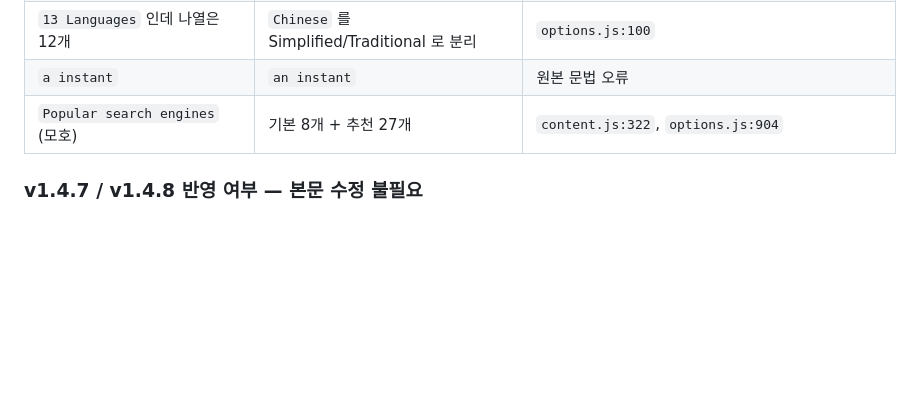
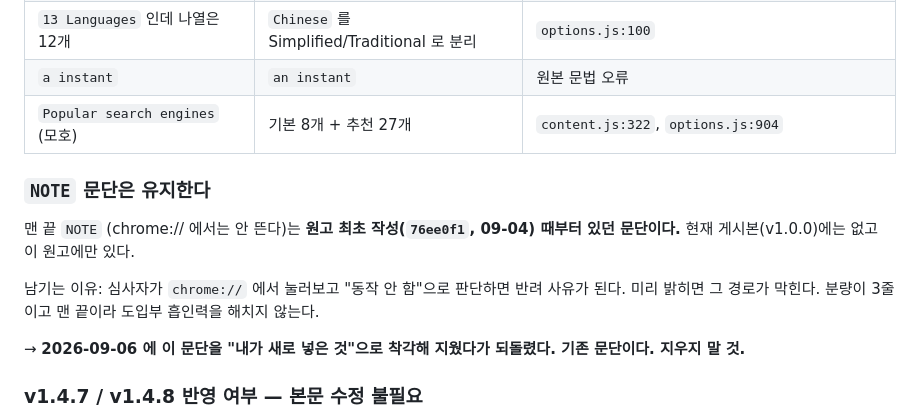
Before and after one commit to hyrocket/quick-search-popup, a Markdown page: STORE_LISTING.md, the part around the change. Rendered like a GitHub page; blank space fills up the shorter version.

Commit message:
docs: NOTE 문단 유지 근거를 원고에 명시
맨 끝 NOTE(chrome:// 에서는 안 뜬다)는 원고 최초 작성(76ee0f1, 09-04)
때부터 있던 문단인데, 현재 게시본(v1.0.0)에는 없다.
두 "기존"이 달라서 혼동이 생겼다.

- 게시본에 없고 원고에만 있다는 사실을 명시
- 남기는 이유(심사자가 chrome:// 에서 눌러보고 반려하는 경로를 막는다) 기록
- 착각해서 지웠다가 되돌린 경위도 함께 남김

Co-Authored-By: Claude Opus 5 (1M context) <noreply@anthropic.com>
Claude-Session: https://claude.ai/code/session_01S5k3T7bDevD4k7TbQRcHZV

```diff
--- a/STORE_LISTING.md
+++ b/STORE_LISTING.md
@@ -188,6 +188,18 @@ are on.` 로 바꾼 초안을 냈다가 반려됐다. 사실은 다 맞았지만
 | `a instant` | `an instant` | 원본 문법 오류 |
 | `Popular search engines` (모호) | 기본 8개 + 추천 27개 | `content.js:322`, `options.js:904` |
 
+### `NOTE` 문단은 유지한다
+
+맨 끝 `NOTE` (chrome:// 에서는 안 뜬다)는 **원고 최초 작성(`76ee0f1`, 09-04)
+때부터 있던 문단이다.** 현재 게시본(v1.0.0)에는 없고 이 원고에만 있다.
+
+남기는 이유: 심사자가 `chrome://` 에서 눌러보고 "동작 안 함"으로 판단하면
+반려 사유가 된다. 미리 밝히면 그 경로가 막힌다.
+분량이 3줄이고 맨 끝이라 도입부 흡인력을 해치지 않는다.
+
+→ **2026-09-06 에 이 문단을 "내가 새로 넣은 것"으로 착각해 지웠다가 되돌렸다.
+  기존 문단이다. 지우지 말 것.**
+
 ### v1.4.7 / v1.4.8 반영 여부 — 본문 수정 불필요
 드래그 선택 길이 상한(v1.4.7)과 기록 Clear 버튼 수정(v1.4.8)은
 둘 다 내부 수정이다. 원고의
```
